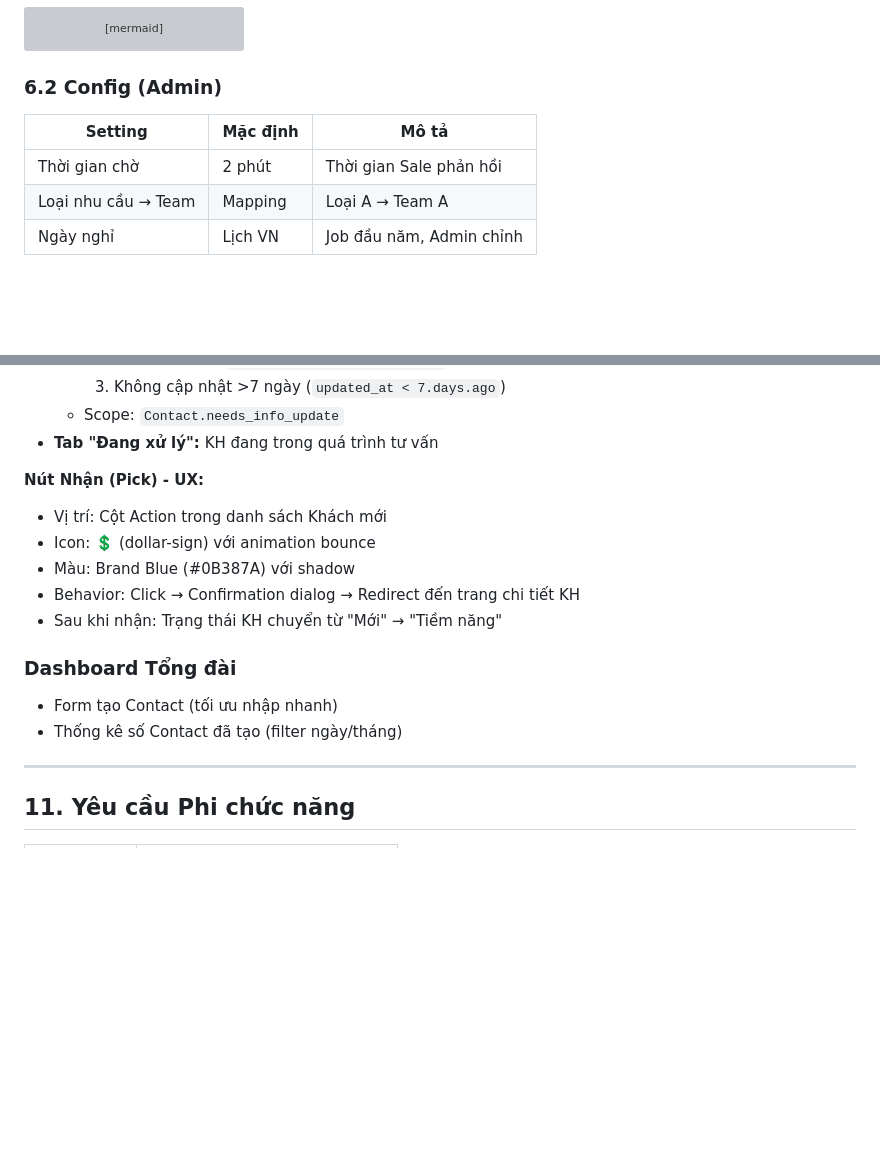
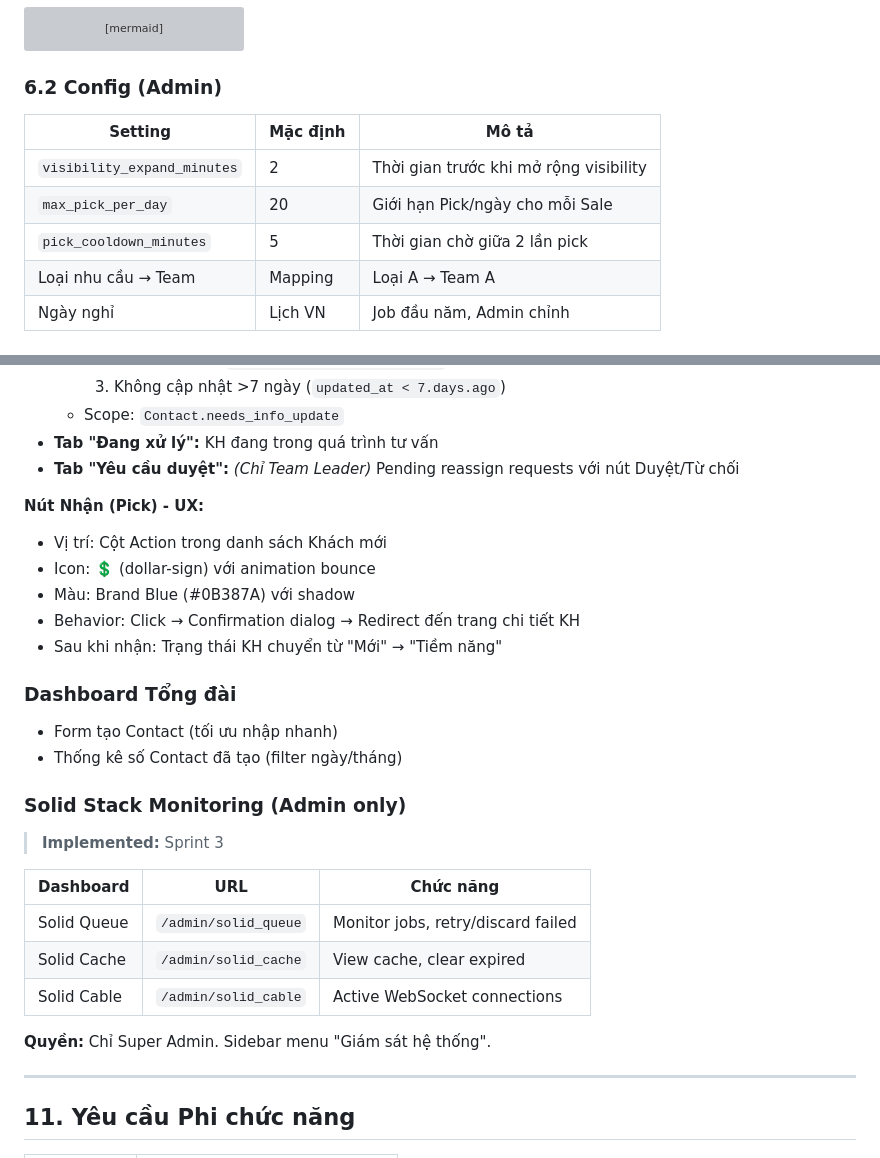
Before and after one commit to Hybro-Tech/ankhang-crm, a Markdown page: docs/srs/AnKhangCRM_SRS_v3.md, 2 parts joined by grey strips. Drawn GitHub-style; blank space fills up the shorter version; grey boxes are pictures that could not be loaded.

````diff
--- a/docs/srs/AnKhangCRM_SRS_v3.md
+++ b/docs/srs/AnKhangCRM_SRS_v3.md
@@ -314,9 +314,12 @@ flowchart TD
 ```
 
 ### 6.2 Config (Admin)
+
 | Setting | Mặc định | Mô tả |
 |---------|----------|-------|
-| Thời gian chờ | 2 phút | Thời gian Sale phản hồi |
+| `visibility_expand_minutes` | 2 | Thời gian trước khi mở rộng visibility |
+| `max_pick_per_day` | 20 | Giới hạn Pick/ngày cho mỗi Sale |
+| `pick_cooldown_minutes` | 5 | Thời gian chờ giữa 2 lần pick |
 | Loại nhu cầu → Team | Mapping | Loại A → Team A |
 | Ngày nghỉ | Lịch VN | Job đầu năm, Admin chỉnh |
 
@@ -509,6 +544,7 @@ Ghi log **tất cả** hành động: Đăng nhập/Đăng xuất, CRUD Contacts
     3. Không cập nhật >7 ngày (`updated_at < 7.days.ago`)
   - Scope: `Contact.needs_info_update`
 - **Tab "Đang xử lý":** KH đang trong quá trình tư vấn
+- **Tab "Yêu cầu duyệt":** *(Chỉ Team Leader)* Pending reassign requests với nút Duyệt/Từ chối
 
 **Nút Nhận (Pick) - UX:**
 - Vị trí: Cột Action trong danh sách Khách mới
@@ -520,6 +556,18 @@ Ghi log **tất cả** hành động: Đăng nhập/Đăng xuất, CRUD Contacts
 ### Dashboard Tổng đài
 - Form tạo Contact (tối ưu nhập nhanh)
 - Thống kê số Contact đã tạo (filter ngày/tháng)
+
+### Solid Stack Monitoring (Admin only)
+
+> **Implemented:** Sprint 3
+
+| Dashboard | URL | Chức năng |
+|-----------|-----|-----------|
+| Solid Queue | `/admin/solid_queue` | Monitor jobs, retry/discard failed |
+| Solid Cache | `/admin/solid_cache` | View cache, clear expired |
+| Solid Cable | `/admin/solid_cable` | Active WebSocket connections |
+
+**Quyền:** Chỉ Super Admin. Sidebar menu "Giám sát hệ thống".
 
 ---
 
````
Also changed, not shown: other parts of docs/srs/AnKhangCRM_SRS_v3.md (+46 -12 lines).
